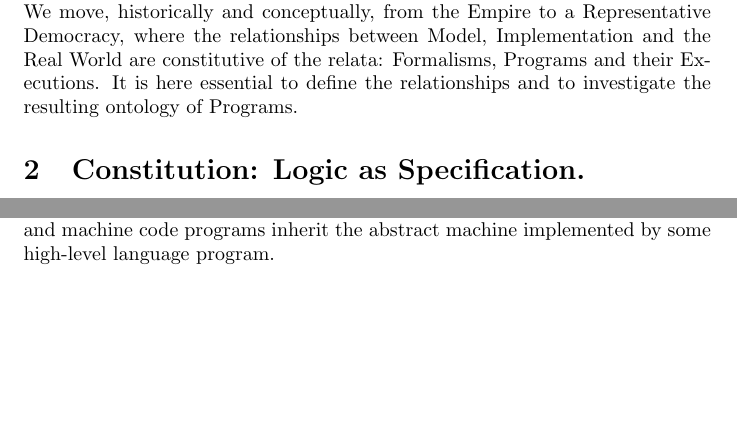
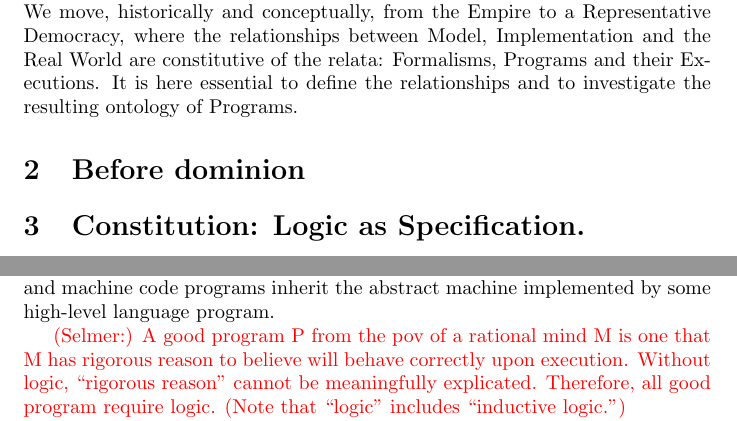
Before and after one commit to gprimiero/programme, a LaTeX document (Logic_Cluster_Chapter/chapter_v1/logic_v2.tex): two parts of pages 2 and 3 of 9 before the commit and two parts of pages 2 and 4 of 10 after it, joined at a grey line, cut so that both start at the same text, the shorter picture padded with empty space. Compiled offline with pdfLaTeX.

Commit message:
v2 update with small notes

```diff
--- a/Logic_Cluster_Chapter/chapter_v1/logic_v2.tex
+++ b/Logic_Cluster_Chapter/chapter_v1/logic_v2.tex
@@ -23,9 +23,16 @@
 
 The relation between logic and programs, and the issue of which one between formal and applied structure come prior, is a core issue.
 
+%make explicit the sociological relation between more and less- logically-oriented actors.
+
 Is Logic a motherland to Programs? Does Logic establish the rule of law according to which Programs have to behave? or do Programs enjoy a freedom of practice, generously allowed by Logic? Can Programs rebel against the Empire of Logic? How much control does a Program need? Is there a balanced, fruitful, "special relationship" between these two actors? And what does it mean for the design of logical systems and programming languages?
 
 In this chapter we explore and formulate the problems and the opportunities of colonization, of independence and of regulated commerce between Logic and Programs. Our chart will start by establishing the possible forms of constituional relationship within the Empire: Dominion, Federation and Independence. We move, historically and conceptually, from the Empire to a Representative Democracy, where the relationships between Model, Implementation and the Real World are constitutive of the relata: Formalisms, Programs and their Executions. It is here essential to define the relationships and to investigate the resulting ontology of Programs.
+
+
+\section{Before dominion}
+
+
 
 
 \section{Constitution: Logic as Specification.}
@@ -64,6 +71,8 @@ The former [...]
 The latter can be expressed as the set of operations specified by the underlying abstract machine. A program is logically equivalent to the set of
 operations it instructs. Imperative, procedural, and object oriented programs make explicit reference to the machine states and operations on those states; logical and functional programming languages leave this duty to the compiler or interpreter.  According to this view, a program can be logically defined as the equivalent class of implementations, expressed using different programming languages, of the same abstract machine. An abstract machine specifies the states of the system to be  implemented , its executions, variables, data types, data structures, algorithms, independently of any chosen programming language. The present view on the nature of programs also accounts for low-level programs: assembly language and machine code programs belong to the equivalence class of programs implementing a given abstract machine. Indeed, both assembly language and machine code programs inherit the abstract machine implemented by some high-level language program.
 
+
+{\color{red}{(Selmer:) A good program P from the pov of a rational mind M is one that M has rigorous reason to believe will behave correctly upon execution. Without logic, “rigorous reason” cannot be meaningfully explicated. Therefore, all good program require logic. (Note that “logic” includes “inductive logic.”) }}
 
 {\color{red}{Ray (links down to Magna Carta)}}
 
```
Also changed, not shown: Logic_Cluster_Chapter/chapter_v1/logic_v2.tex (2 more changed lines).
